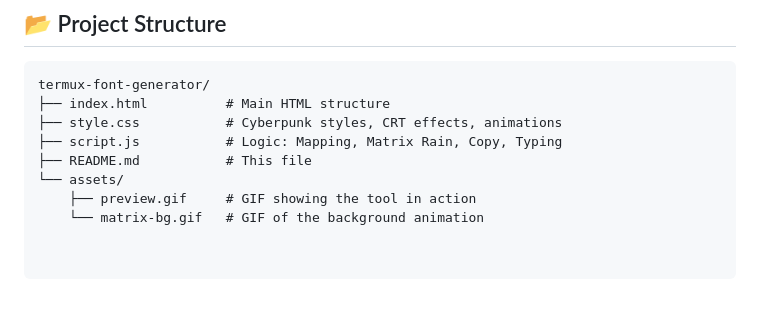
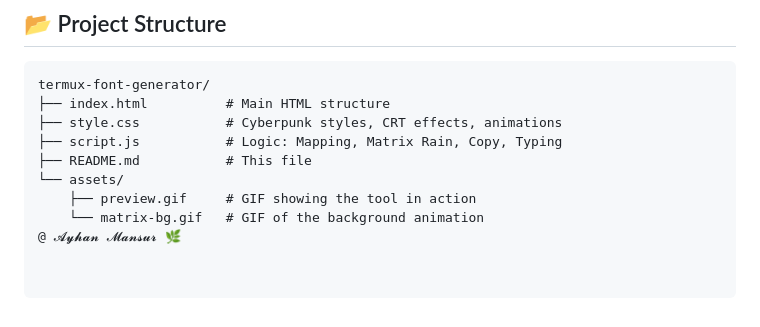
Before and after one commit to AyhanMansur/Font-Generator-CyberpunkTerminal, a Markdown page: README.md, the part around the change. Rendered like a GitHub page.

```diff
--- a/README.md
+++ b/README.md
@@ -120,3 +120,4 @@ termux-font-generator/
 └── assets/
     ├── preview.gif     # GIF showing the tool in action
     └── matrix-bg.gif   # GIF of the background animation
+@ 𝓐𝔂𝓱𝓪𝓷 𝓜𝓪𝓷𝓼𝓾𝓻 🌿
```
